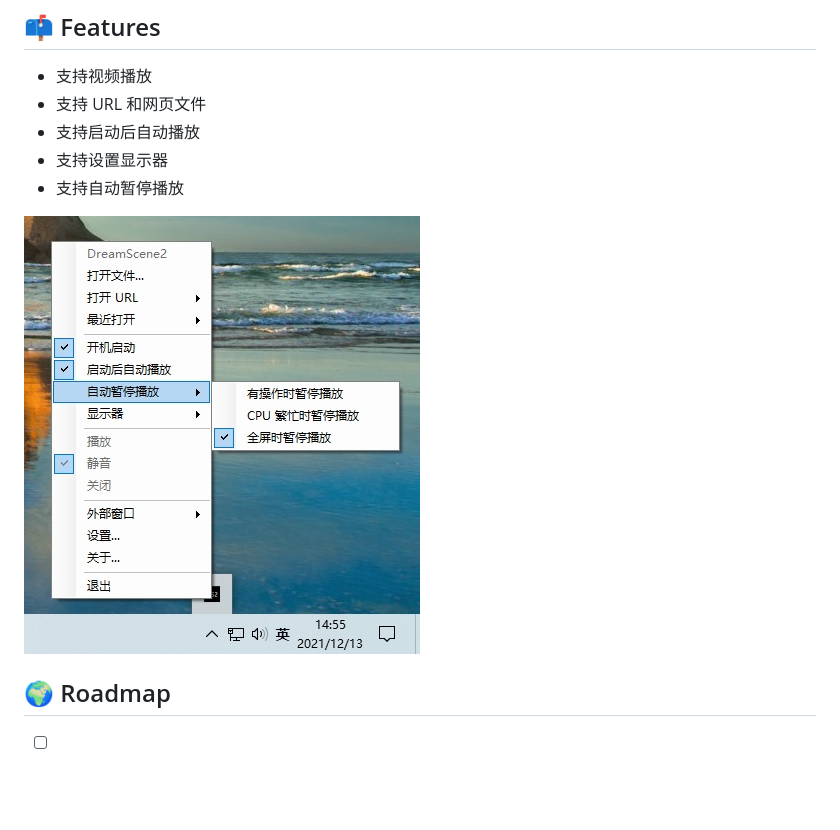
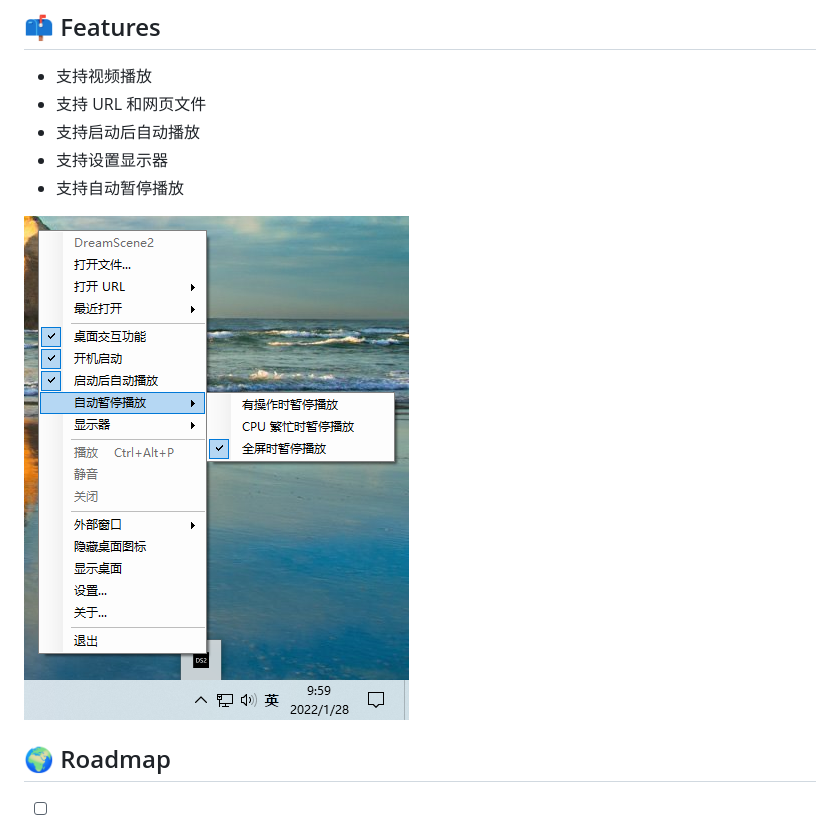
Before and after one commit to he55/DreamScene2, a Markdown page: README.md, the part around the change printed below. Rendered like a GitHub page; pictures changed too: images/settings.jpg (deleted), images/settings.png (added); blank space fills up the shorter version.

Commit message:
Update image

```diff
--- a/README.md
+++ b/README.md
@@ -18,7 +18,7 @@ https://github.com/he55/DreamScene2/releases/latest
 - 支持设置显示器
 - 支持自动暂停播放
 
-![](images/settings.jpg)
+![](images/settings.png)
 
 
 ## 🌍 Roadmap
```
Also changed, not shown: other parts of README.md (+1 -1 lines).
